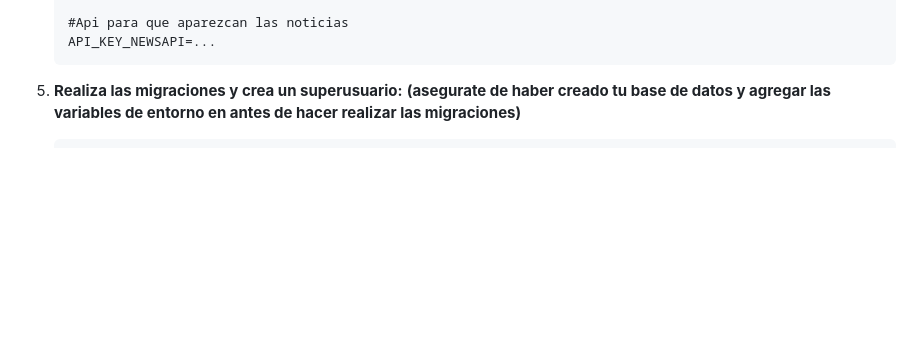
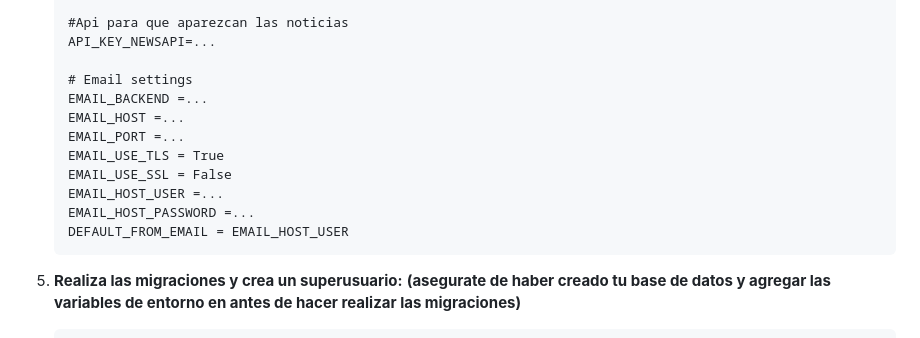
Before and after one commit to Ezequiel0117/proyecto-final-Ezequiel-Jaramillo, a Markdown page: README.md, the part around the change. Drawn GitHub-style; blank space fills up the shorter version.

Commit message:
Actualizacion del README.md

````diff
--- a/README.md
+++ b/README.md
@@ -89,8 +89,17 @@ _EcoSoft_ es una plataforma web desarrollada en Django que utiliza inteligencia
 
       #Api para que aparezcan las noticias
       API_KEY_NEWSAPI=...
+
+      # Email settings
+      EMAIL_BACKEND =...
+      EMAIL_HOST =...
+      EMAIL_PORT =...
+      EMAIL_USE_TLS = True
+      EMAIL_USE_SSL = False
+      EMAIL_HOST_USER =...
+      EMAIL_HOST_PASSWORD =...
+      DEFAULT_FROM_EMAIL = EMAIL_HOST_USER
       ```
-
 
 5. **Realiza las migraciones y crea un superusuario:**
    **(asegurate de haber creado tu base de datos y agregar las variables de entorno en antes de hacer realizar las migraciones)**
````
